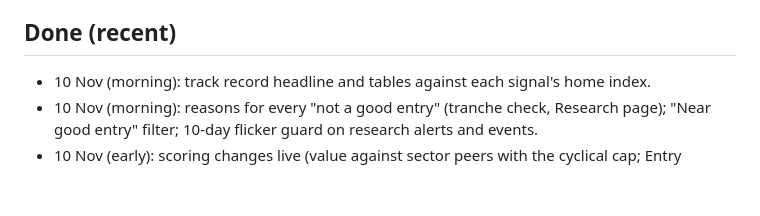
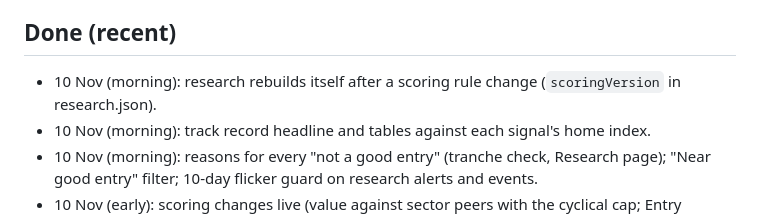
Before and after one commit to douglasbakeronline/market-monitor, a Markdown page: docs/ROADMAP.md, the part around the change. Rendered like a GitHub page; blank space fills up the shorter version.

Commit message:
Roadmap: done
Co-Authored-By: Claude Opus 5.5 <noreply@anthropic.com>
Claude-Session: https://claude.ai/code/session_014eYHZRYjLUbTRvF1iyH5F8

```diff
--- a/docs/ROADMAP.md
+++ b/docs/ROADMAP.md
@@ -37,6 +37,7 @@ Working plan for Market Monitor. Claude develops this autonomously (Douglas gran
 - 5 Nov: NVDA, ALL, MRO, NVR checked: stops (2×ATR), 52-week ranges and yields consistent; NVDA's forward P/E of 12.6 (trailing 25.3) is Yahoo's next-year estimate, plausible given +106% revenue growth. Found and fixed: 1-year return missing for every US stock (251 sessions in a "1y" download). The scan's "-1 days" results date was fixed the same evening.
 
 ## Done (recent)
+- 10 Nov (morning): research rebuilds itself after a scoring rule change (`scoringVersion` in research.json).
 - 10 Nov (morning): track record headline and tables against each signal's home index.
 - 10 Nov (morning): reasons for every "not a good entry" (tranche check, Research page); "Near good entry" filter; 10-day flicker guard on research alerts and events.
 - 10 Nov (early): scoring changes live (value against sector peers with the cyclical cap; Entry without extra credit for deep discounts, plus momentum); monthly reserve drip into the core in the plan, pots panel and trade log.
```
